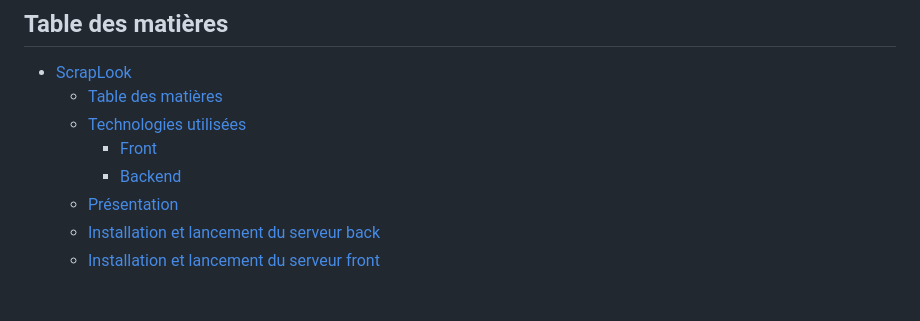
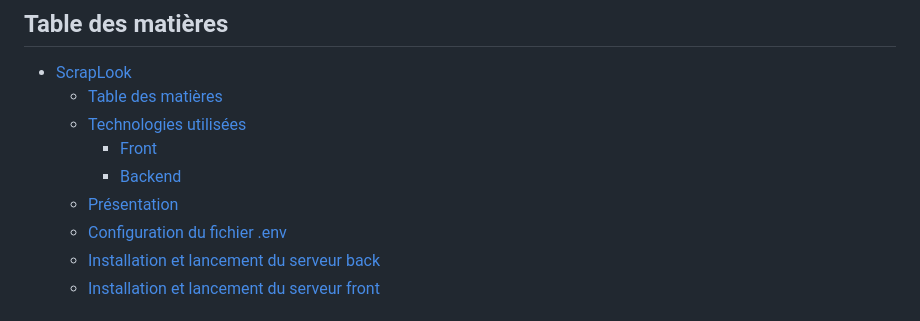
Before and after one commit to DeepWaveTechnology/ScrapLook, a Markdown page: README.md, the part around the change. GitHub-like rendering.

Commit message:
Update table of contents of README.md

```diff
--- a/README.md
+++ b/README.md
@@ -8,6 +8,7 @@
     * [Front](#front)
     * [Backend](#backend)
   * [Présentation](#présentation)
+  * [Configuration du fichier .env ](#configuration-du-fichier-env )
   * [Installation et lancement du serveur back](#installation-et-lancement-du-serveur-back)
   * [Installation et lancement du serveur front](#installation-et-lancement-du-serveur-front)
 
```
